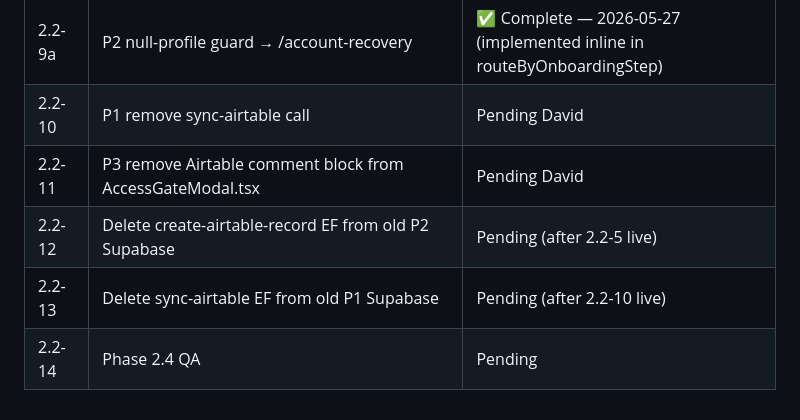
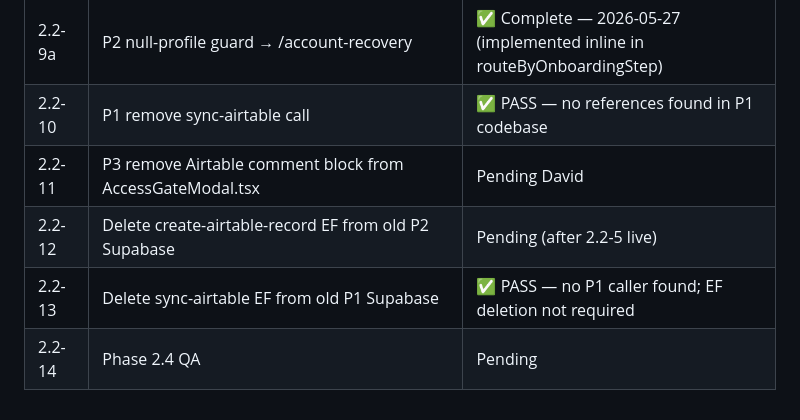
Before and after one commit to david-bloom/PassTo, a Markdown page: docs/tasks/TASK-0022.md, the part around the change. Drawn GitHub-style.

Commit message:
TASK-0022: mark 2.2-10 and 2.2-13 PASS (no sync-airtable references in P1)

```diff
--- a/docs/tasks/TASK-0022.md
+++ b/docs/tasks/TASK-0022.md
@@ -583,8 +583,8 @@ Verified against canonical Supabase project `wvzjfxacykgsaffskgtr` before Lovabl
 | 2.2-8 | P2 implement routeByOnboardingStep() | ✅ Complete — 2026-05-27 (profiles cast; generated types from old project) |
 | 2.2-9 | P2 stub /id-verification (IdVerification.tsx + IdmeCallback.tsx) | ✅ Complete — 2026-05-27 |
 | 2.2-9a | P2 null-profile guard → /account-recovery | ✅ Complete — 2026-05-27 (implemented inline in routeByOnboardingStep) |
-| 2.2-10 | P1 remove sync-airtable call | Pending David |
+| 2.2-10 | P1 remove sync-airtable call | ✅ PASS — no references found in P1 codebase |
 | 2.2-11 | P3 remove Airtable comment block from AccessGateModal.tsx | Pending David |
 | 2.2-12 | Delete create-airtable-record EF from old P2 Supabase | Pending (after 2.2-5 live) |
-| 2.2-13 | Delete sync-airtable EF from old P1 Supabase | Pending (after 2.2-10 live) |
+| 2.2-13 | Delete sync-airtable EF from old P1 Supabase | ✅ PASS — no P1 caller found; EF deletion not required |
 | 2.2-14 | Phase 2.4 QA | Pending |
```
